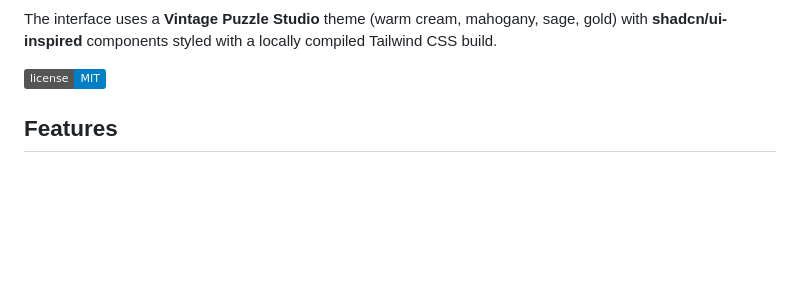
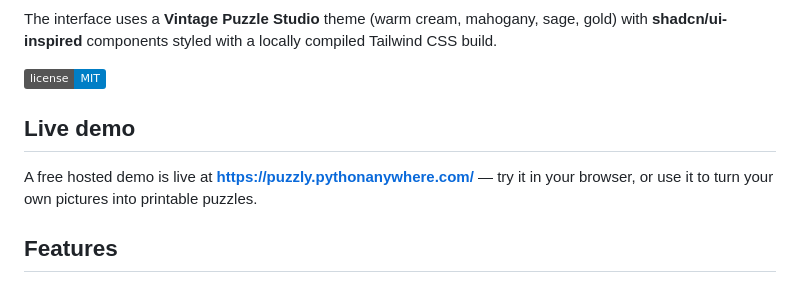
Before and after one commit to Rfannn/Puzzly, a Markdown page: README.md, the part around the change. Rendered like a GitHub page; badges without logos; blank space fills up the shorter version.

Commit message:
README: add live demo link (PythonAnywhere)

```diff
--- a/README.md
+++ b/README.md
@@ -12,6 +12,10 @@ sage, gold) with **shadcn/ui-inspired** components styled with a locally
 compiled Tailwind CSS build.
 
 ![license](https://img.shields.io/badge/license-MIT-blue.svg)
+
+## Live demo
+A free hosted demo is live at **https://puzzly.pythonanywhere.com/** — try it
+in your browser, or use it to turn your own pictures into printable puzzles.
 
 ## Features
 - Upload images (JPG, PNG, WEBP, BMP, GIF) or use pictures from the built-in library
```
